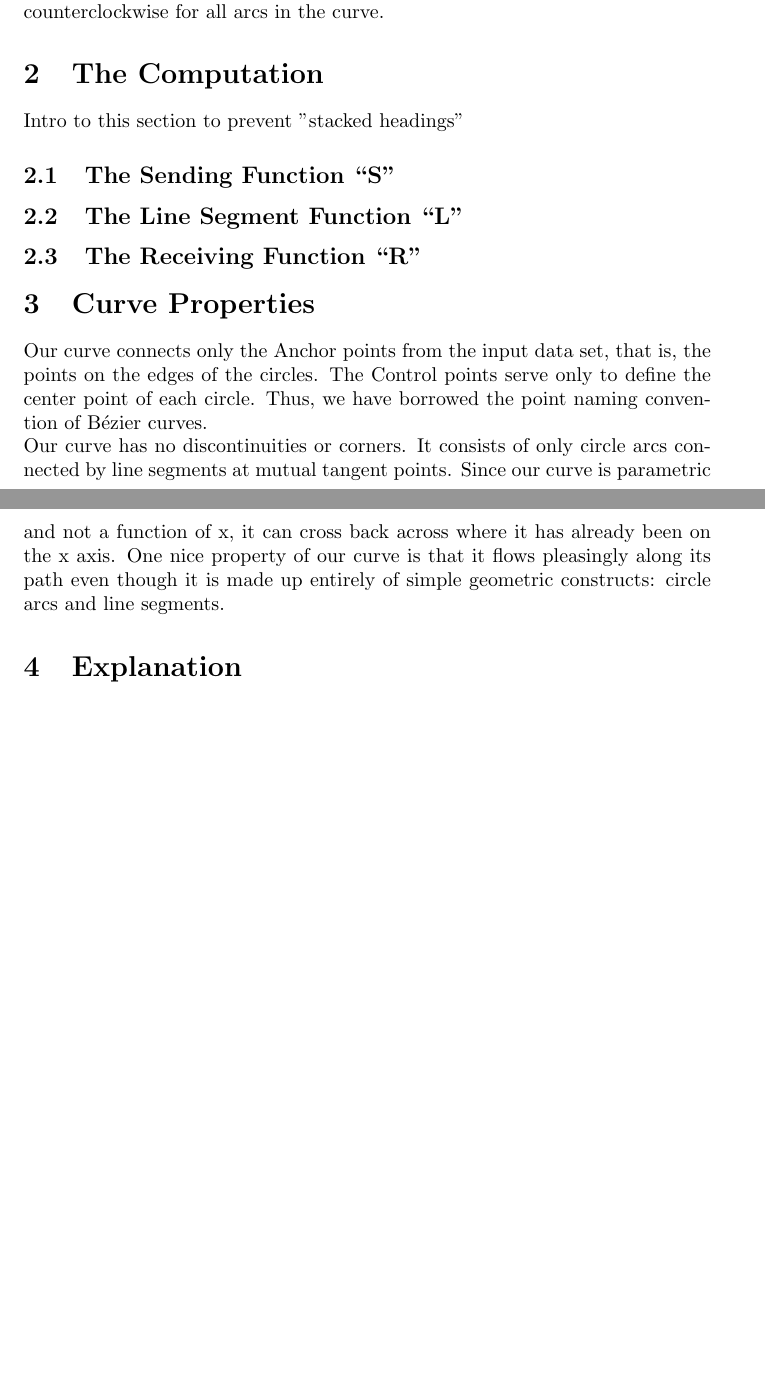
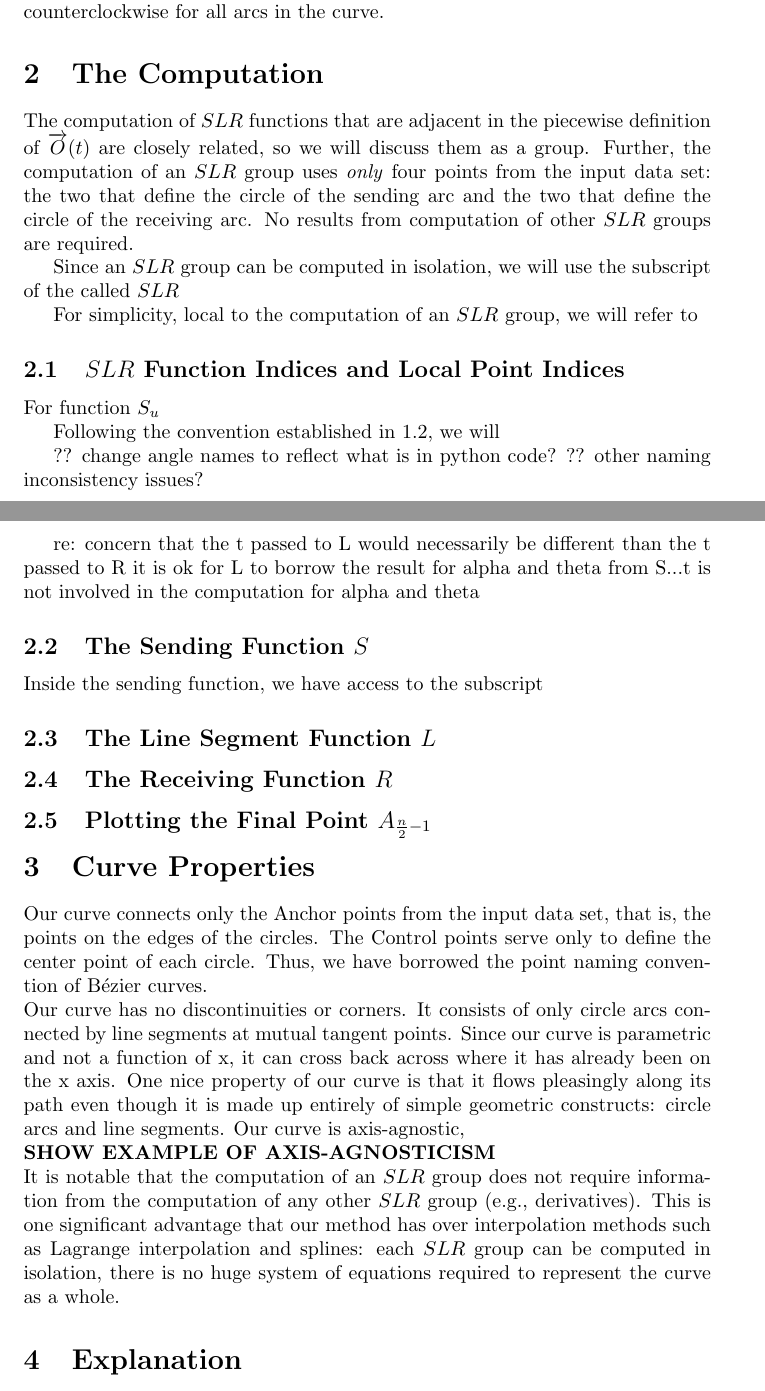
Before and after one commit to BrillanShare/mat357-557-project-2, a LaTeX document (main.tex): two parts of pages 6 and 7 of 7, joined at a grey line, cut so that both start at the same text, the shorter picture padded with empty space. Compiled offline with pdfLaTeX.

Commit message:
ver at start of 3-28-24 julie jam

```diff
--- a/main.tex
+++ b/main.tex
@@ -214,18 +215,39 @@ Consider the scenario where the position of Anchor point $A_{i+1}$ on circle $\{
 Such overlapping of receiving and sending arcs does not affect which tangent point will become the $T_{(i+1)S}$ tangent sending point for circle $\{C_{i+1}, A_{i+1}\}$. The correct tangent sending point is determined only by the direction of arc travel, which is defined to start as counterclockwise and guaranteed to remain counterclockwise for all arcs in the curve.
 
 \section{The Computation}
-Intro to this section to prevent "stacked headings"
-\subsection{The Sending Function “S”}
+The computation of $SLR$ functions that are adjacent in the piecewise definition of $\overrightarrow{O}(t)$ are closely related, so we will discuss them as a group. Further, the computation of an $SLR$ group uses \textit{only} four points from the input data set: the two that define the circle of the sending arc and the two that define the circle of the receiving arc. No results from computation of other $SLR$ groups are required.
 
-\subsection{The Line Segment Function “L”}
+Since an $SLR$ group can be computed in isolation, we will use the subscript of the called $SLR$
 
-\subsection{The Receiving Function “R”}
+For simplicity, local to the computation of an $SLR$ group, we will refer to
+
+\subsection{$SLR$ Function Indices and Local Point Indices}
+For function $S_u$
+
+Following the convention established in \ref{subsec:definition_of_curve}, we will
+
+?? change angle names to reflect what is in python code?
+?? other naming inconsistency issues?
+
+re: concern that the t passed to L would necessarily be different than the t passed to R
+it is ok for L to borrow the result for alpha and theta from S...t is not involved in the computation for alpha and theta
+
+\subsection{The Sending Function $S$}
+Inside the sending function, we have access to the subscript
+
+\subsection{The Line Segment Function $L$}
+
+\subsection{The Receiving Function $R$}
+
+\subsection{Plotting the Final Point $A_{\frac{n}{2}-1}$}
 
 
 \section{Curve Properties}
 Our curve connects only the Anchor points from the input data set, that is, the points on the edges of the circles. The Control points serve only to define the center point of each circle. Thus, we have borrowed the point naming convention  of B\'ezier curves.\\
 Our curve has no discontinuities or corners. It consists of only circle arcs connected by line segments at mutual tangent points. Since our curve is parametric and not a function of x, it can cross back across where it has already been on the x axis. One nice property of our curve is that it flows pleasingly along its path even though it is made up entirely of simple geometric constructs: circle arcs and line segments.
-
+Our curve is axis-agnostic,\\
+\textbf{SHOW EXAMPLE OF AXIS-AGNOSTICISM}\\
+It is notable that the computation of an $SLR$ group does not require information from the computation of any other $SLR$ group (e.g., derivatives). This is one significant advantage that our method has over interpolation methods such as Lagrange interpolation and splines: each $SLR$ group can be computed in isolation, there is no huge system of equations required to represent the curve as a whole.
 
 \section{Explanation}
 
```
Also changed, not shown: main.tex (9 more changed lines).
